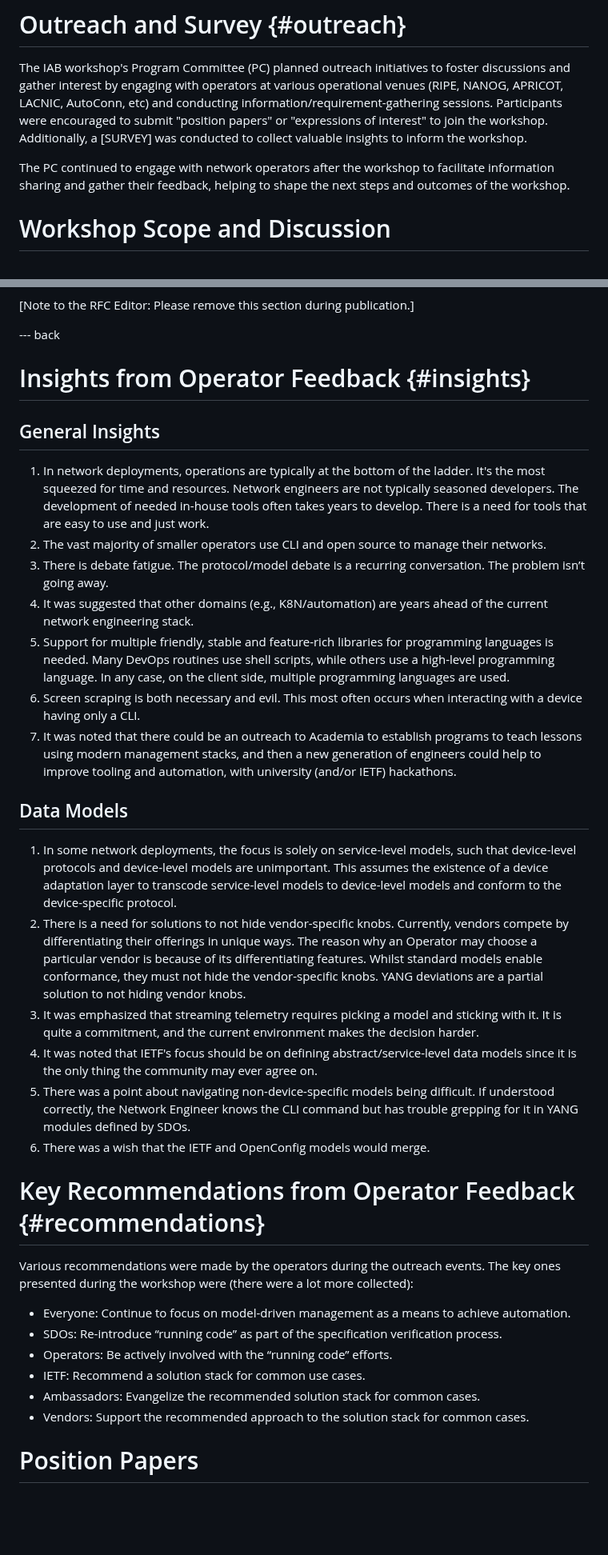
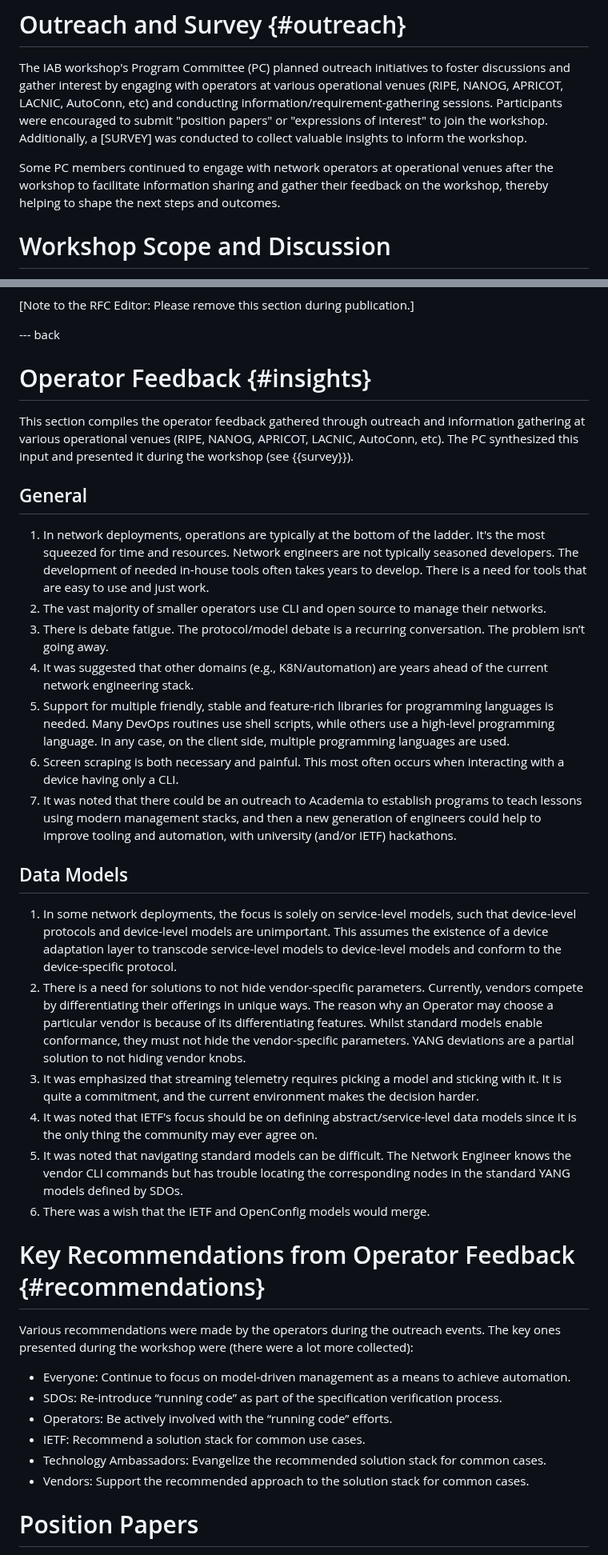
Before and after one commit to intarchboard/draft-iab-nemops-workshop-report, a Markdown page: draft-iab-nemops-workshop-report.md, 2 parts joined by grey strips. Shown at 80% size. Drawn GitHub-style; blank space fills up the shorter version.

```diff
--- a/draft-iab-nemops-workshop-report.md
+++ b/draft-iab-nemops-workshop-report.md
@@ -372,7 +372,7 @@ Furthermore, the content of the report comes from presentations given by worksho
 
 The IAB workshop's Program Committee (PC) planned outreach initiatives to foster discussions and gather interest by engaging with operators at various operational venues (RIPE, NANOG, APRICOT, LACNIC, AutoConn, etc) and conducting information/requirement-gathering sessions. Participants were encouraged to submit "position papers" or "expressions of interest" to join the workshop. Additionally, a [SURVEY] was conducted to collect valuable insights to inform the workshop.
 
-The PC continued to engage with network operators after the workshop to facilitate information sharing and gather their feedback, helping to shape the next steps and outcomes of the workshop.
+Some PC members continued to engage with network operators at operational venues after the workshop to facilitate information sharing and gather their feedback on the workshop, thereby helping to shape the next steps and outcomes.
 
 # Workshop Scope and Discussion
 
@@ -567,25 +573,27 @@ This document does not have any IANA considerations.
 
 --- back
 
-# Insights from Operator Feedback {#insights}
+# Operator Feedback {#insights}
 
-## General Insights
+This section compiles the operator feedback gathered through outreach and information gathering at various operational venues (RIPE, NANOG, APRICOT, LACNIC, AutoConn, etc). The PC synthesized this input and presented it during the workshop (see {{survey}}).
+
+## General
 
 1. In network deployments, operations are typically at the bottom of the ladder. It's the most squeezed for time and resources. Network engineers are not typically seasoned developers. The development of needed in-house tools often takes years to develop. There is a need for tools that are easy to use and just work.
 2. The vast majority of smaller operators use CLI and open source to manage their networks.
 3. There is debate fatigue. The protocol/model debate is a recurring conversation. The problem isn’t going away.
 4. It was suggested that other domains (e.g., K8N/automation) are years ahead of the current network engineering stack.
 5. Support for multiple friendly, stable and feature-rich libraries for programming languages is needed. Many DevOps routines use shell scripts, while others use a high-level programming language. In any case, on the client side, multiple programming languages are used.
-6. Screen scraping is both necessary and evil. This most often occurs when interacting with a device having only a CLI.
+6. Screen scraping is both necessary and painful. This most often occurs when interacting with a device having only a CLI.
 7. It was noted that there could be an outreach to Academia to establish programs to teach lessons using modern management stacks, and then a new generation of engineers could help to improve tooling and automation, with university (and/or IETF) hackathons.
 
 ## Data Models
 
 1. In some network deployments, the focus is solely on service-level models, such that device-level protocols and device-level models are unimportant. This assumes the existence of a device adaptation layer to transcode service-level models to device-level models and conform to the device-specific protocol.
-2. There is a need for solutions to not hide vendor-specific knobs. Currently, vendors compete by differentiating their offerings in unique ways. The reason why an Operator may choose a particular vendor is because of its differentiating features. Whilst standard models enable conformance, they must not hide the vendor-specific knobs. YANG deviations are a partial solution to not hiding vendor knobs.
+2. There is a need for solutions to not hide vendor-specific parameters. Currently, vendors compete by differentiating their offerings in unique ways. The reason why an Operator may choose a particular vendor is because of its differentiating features. Whilst standard models enable conformance, they must not hide the vendor-specific parameters. YANG deviations are a partial solution to not hiding vendor knobs.
 3. It was emphasized that streaming telemetry requires picking a model and sticking with it. It is quite a commitment, and the current environment makes the decision harder.
 4. It was noted that IETF's focus should be on defining abstract/service-level data models since it is the only thing the community may ever agree on.
-5. There was a point about navigating non-device-specific models being difficult. If understood correctly, the Network Engineer knows the CLI command but has trouble grepping for it in YANG modules defined by SDOs.
+5. It was noted that navigating standard models can be difficult. The Network Engineer knows the vendor CLI commands but has trouble locating the corresponding nodes in the standard YANG models defined by SDOs.
 6. There was a wish that the IETF and OpenConfig models would merge.
 
 # Key Recommendations from Operator Feedback {#recommendations}
@@ -596,7 +604,7 @@ Various recommendations were made by the operators during the outreach events. T
 *  SDOs: Re-introduce “running code” as part of the specification verification process.
 *  Operators: Be actively involved with the “running code” efforts.
 *  IETF: Recommend a solution stack for common use cases.
-*  Ambassadors: Evangelize the recommended solution stack for common cases.
+*  Technology Ambassadors: Evangelize the recommended solution stack for common cases.
 *  Vendors: Support the recommended approach to the solution stack for common cases.
 
 # Position Papers
```
Also changed, not shown: other parts of draft-iab-nemops-workshop-report.md (+22 -16 lines).
